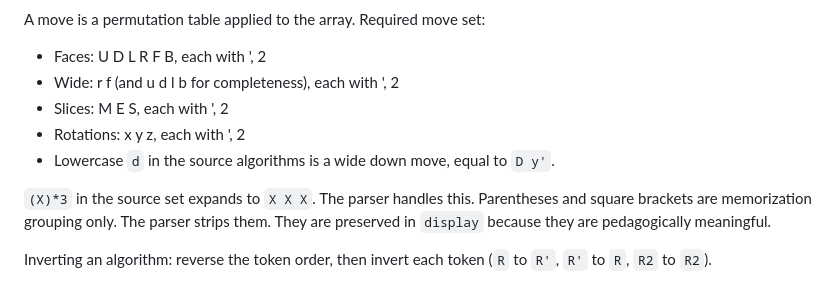
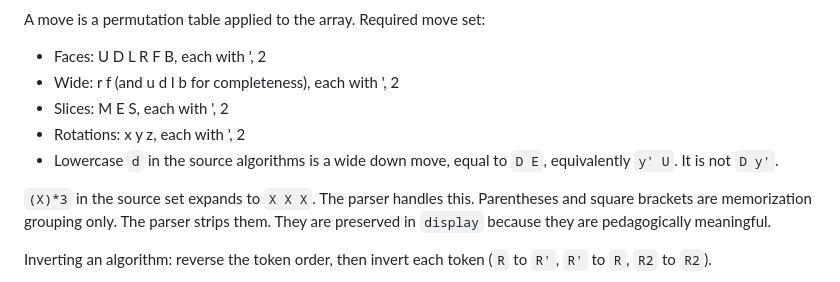
Before and after one commit to paragne/cfop-trainer, a Markdown page: SPEC.md, the part around the change. Rendered like a GitHub page.

```diff
--- a/SPEC.md
+++ b/SPEC.md
@@ -59,7 +59,8 @@ A move is a permutation table applied to the array. Required move set:
 - Wide: r f (and u d l b for completeness), each with ', 2
 - Slices: M E S, each with ', 2
 - Rotations: x y z, each with ', 2
-- Lowercase `d` in the source algorithms is a wide down move, equal to `D y'`.
+- Lowercase `d` in the source algorithms is a wide down move, equal to `D E`,
+  equivalently `y' U`. It is not `D y'`.
 
 `(X)*3` in the source set expands to `X X X`. The parser handles this.
 Parentheses and square brackets are memorization grouping only. The parser
```
Also changed, not shown: CLAUDE.md (+11 -2 lines).
